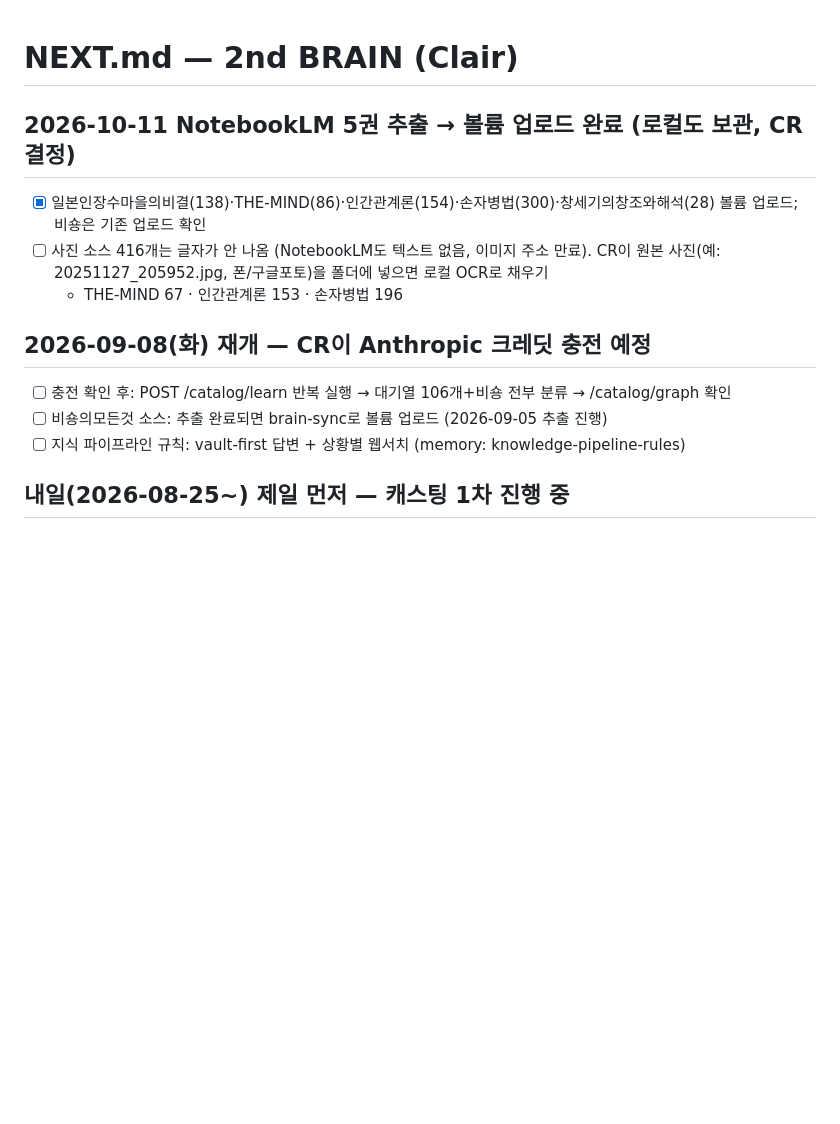
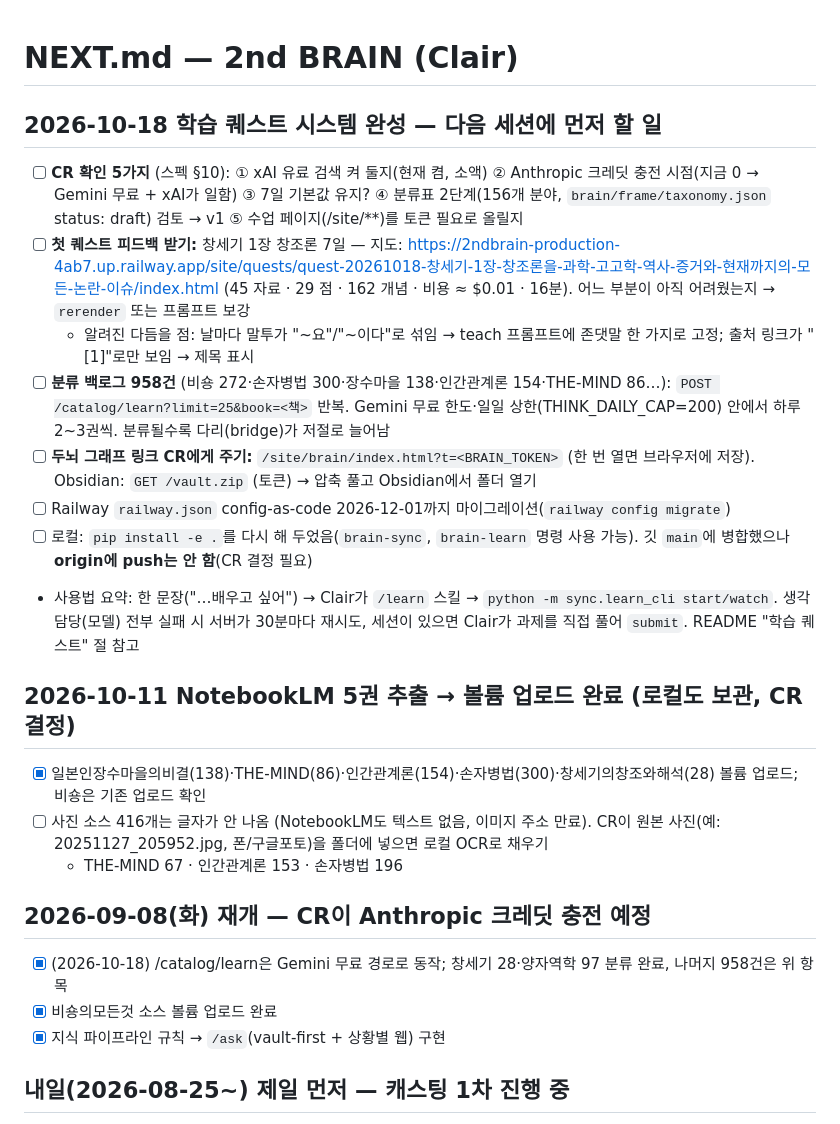
Before and after one commit to CRtheHILLS/2ndBRAIN, a Markdown page: NEXT.md, the part around the change. Rendered like a GitHub page; blank space fills up the shorter version.

Commit message:
docs: NEXT.md — 학습 퀘스트 완성, 첫 퀘스트 결과, CR 확인 항목
Co-Authored-By: Claude Fable 5.1 <noreply@anthropic.com>

```diff
--- a/NEXT.md
+++ b/NEXT.md
@@ -1,4 +1,14 @@
 # NEXT.md — 2nd BRAIN (Clair)
+
+## 2026-10-18 학습 퀘스트 시스템 완성 — 다음 세션에 먼저 할 일
+- [ ] **CR 확인 5가지** (스펙 §10): ① xAI 유료 검색 켜 둘지(현재 켬, 소액) ② Anthropic 크레딧 충전 시점(지금 0 → Gemini 무료 + xAI가 일함) ③ 7일 기본값 유지? ④ 분류표 2단계(156개 분야, `brain/frame/taxonomy.json` status: draft) 검토 → v1 ⑤ 수업 페이지(/site/**)를 토큰 필요로 올릴지
+- [ ] **첫 퀘스트 피드백 받기:** 창세기 1장 창조론 7일 — 지도: https://2ndbrain-production-4ab7.up.railway.app/site/quests/quest-20261018-창세기-1장-창조론을-과학-고고학-역사-증거와-현재까지의-모든-논란-이슈/index.html (45 자료 · 29 점 · 162 개념 · 비용 ≈ $0.01 · 16분). 어느 부분이 아직 어려웠는지 → `rerender` 또는 프롬프트 보강
+  - 알려진 다듬을 점: 날마다 말투가 "~요"/"~이다"로 섞임 → teach 프롬프트에 존댓말 한 가지로 고정; 출처 링크가 "[1]"로만 보임 → 제목 표시
+- [ ] **분류 백로그 958건** (비숑 272·손자병법 300·장수마을 138·인간관계론 154·THE-MIND 86…): `POST /catalog/learn?limit=25&book=<책>` 반복. Gemini 무료 한도·일일 상한(THINK_DAILY_CAP=200) 안에서 하루 2~3권씩. 분류될수록 다리(bridge)가 저절로 늘어남
+- [ ] **두뇌 그래프 링크 CR에게 주기:** `/site/brain/index.html?t=<BRAIN_TOKEN>` (한 번 열면 브라우저에 저장). Obsidian: `GET /vault.zip` (토큰) → 압축 풀고 Obsidian에서 폴더 열기
+- [ ] Railway `railway.json` config-as-code 2026-12-01까지 마이그레이션(`railway config migrate`)
+- [ ] 로컬: `pip install -e .`를 다시 해 두었음(`brain-sync`, `brain-learn` 명령 사용 가능). 깃 `main`에 병합했으나 **origin에 push는 안 함**(CR 결정 필요)
+- 사용법 요약: 한 문장("…배우고 싶어") → Clair가 `/learn` 스킬 → `python -m sync.learn_cli start/watch`. 생각 담당(모델) 전부 실패 시 서버가 30분마다 재시도, 세션이 있으면 Clair가 과제를 직접 풀어 `submit`. README "학습 퀘스트" 절 참고
 
 ## 2026-10-11 NotebookLM 5권 추출 → 볼륨 업로드 완료 (로컬도 보관, CR 결정)
 - [x] 일본인장수마을의비결(138)·THE-MIND(86)·인간관계론(154)·손자병법(300)·창세기의창조와해석(28) 볼륨 업로드; 비숑은 기존 업로드 확인
@@ -6,9 +16,9 @@
   - THE-MIND 67 · 인간관계론 153 · 손자병법 196
 
 ## 2026-09-08(화) 재개 — CR이 Anthropic 크레딧 충전 예정
-- [ ] 충전 확인 후: POST /catalog/learn 반복 실행 → 대기열 106개+비숑 전부 분류 → /catalog/graph 확인
-- [ ] 비숑의모든것 소스: 추출 완료되면 brain-sync로 볼륨 업로드 (2026-09-05 추출 진행)
-- [ ] 지식 파이프라인 규칙: vault-first 답변 + 상황별 웹서치 (memory: knowledge-pipeline-rules)
+- [x] (2026-10-18) /catalog/learn은 Gemini 무료 경로로 동작; 창세기 28·양자역학 97 분류 완료, 나머지 958건은 위 항목
+- [x] 비숑의모든것 소스 볼륨 업로드 완료
+- [x] 지식 파이프라인 규칙 → `/ask`(vault-first + 상황별 웹) 구현
 
 ## 내일(2026-08-25~) 제일 먼저 — 캐스팅 1차 진행 중
 - [x] 2026-08-25 볼륨 버그(DATA_DIR 경로 변환) 수정 + 전체 복구 완료; 워커 v2(참조 체인, 10명 고정) 가동
```
